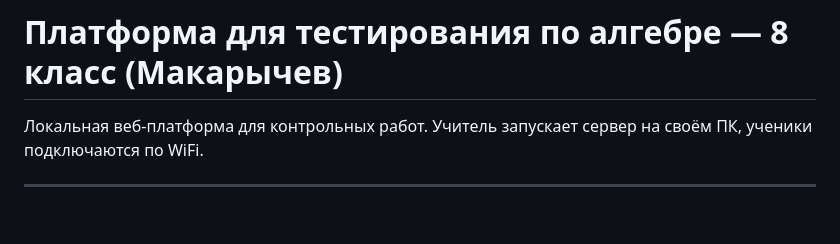
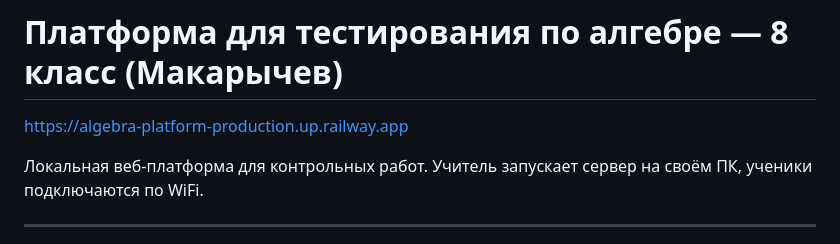
Before and after one commit to RRBTW/algebra-platform, a Markdown page: README.md, the part around the change. Rendered like a GitHub page; blank space fills up the shorter version.

```diff
--- a/README.md
+++ b/README.md
@@ -1,6 +1,6 @@
 # Платформа для тестирования по алгебре — 8 класс (Макарычев)
 
-
+https://algebra-platform-production.up.railway.app
 
 Локальная веб-платформа для контрольных работ. Учитель запускает сервер на своём ПК, ученики подключаются по WiFi.
 
```
